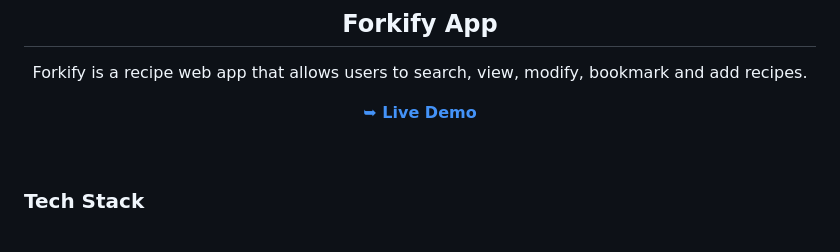
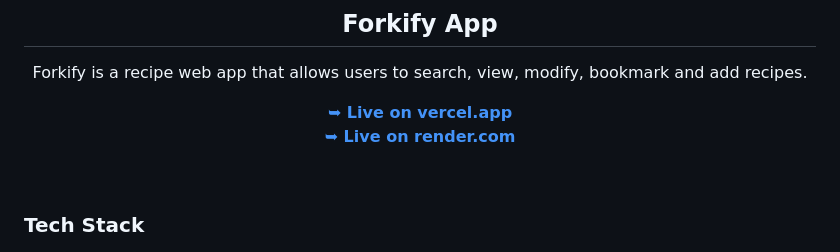
Before and after one commit to Pranav-Jadhav09/forkify-app, a Markdown page: README.md, the part around the change printed below. Rendered like a GitHub page.

```diff
--- a/README.md
+++ b/README.md
@@ -10,7 +10,8 @@
 
 Forkify is a recipe web app that allows users to search, view, modify, bookmark and add recipes.
 
-<a href="https://forkify-app-jrpranav.onrender.com"><strong>➥ Live Demo</strong></a>
+<a href="https://forkify-app-modern.vercel.app/"><strong>➥ Live on vercel.app</strong></a> <br />
+<a href="https://forkify-app-jrpranav.onrender.com"><strong>➥ Live on render.com</strong></a>
 
 </div>
 
```
Also changed, not shown: other parts of README.md (+0 -7 lines).
